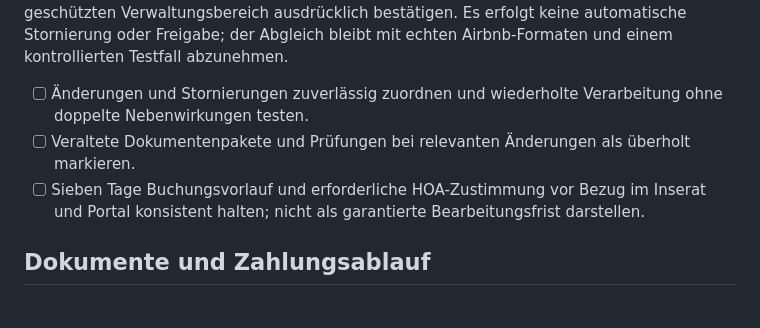
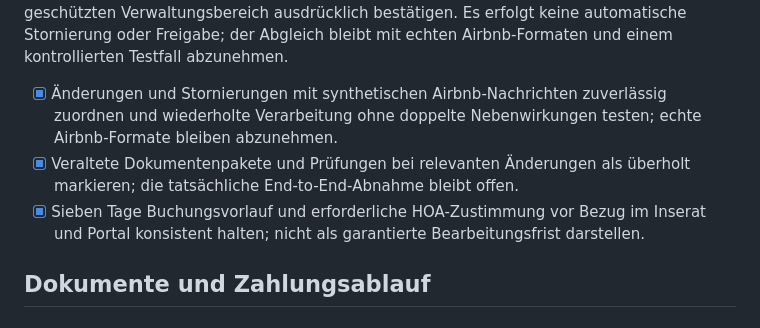
Before and after one commit to baumar73/airbnb-hoa-studio, a Markdown page: portal/TODOS.md, the part around the change. Rendered like a GitHub page.

Commit message:
Record booking reconciliation coverage

```diff
--- a/portal/TODOS.md
+++ b/portal/TODOS.md
@@ -65,9 +65,9 @@ Es erfolgt keine automatische
 Stornierung oder Freigabe; der Abgleich bleibt mit echten Airbnb-Formaten und
 einem kontrollierten Testfall abzunehmen.
 
-- [ ] Änderungen und Stornierungen zuverlässig zuordnen und wiederholte Verarbeitung ohne doppelte Nebenwirkungen testen.
-- [ ] Veraltete Dokumentenpakete und Prüfungen bei relevanten Änderungen als überholt markieren.
-- [ ] Sieben Tage Buchungsvorlauf und erforderliche HOA-Zustimmung vor Bezug im Inserat und Portal konsistent halten; nicht als garantierte Bearbeitungsfrist darstellen.
+- [x] Änderungen und Stornierungen mit synthetischen Airbnb-Nachrichten zuverlässig zuordnen und wiederholte Verarbeitung ohne doppelte Nebenwirkungen testen; echte Airbnb-Formate bleiben abzunehmen.
+- [x] Veraltete Dokumentenpakete und Prüfungen bei relevanten Änderungen als überholt markieren; die tatsächliche End-to-End-Abnahme bleibt offen.
+- [x] Sieben Tage Buchungsvorlauf und erforderliche HOA-Zustimmung vor Bezug im Inserat und Portal konsistent halten; nicht als garantierte Bearbeitungsfrist darstellen.
 
 ## Dokumente und Zahlungsablauf
 
```
